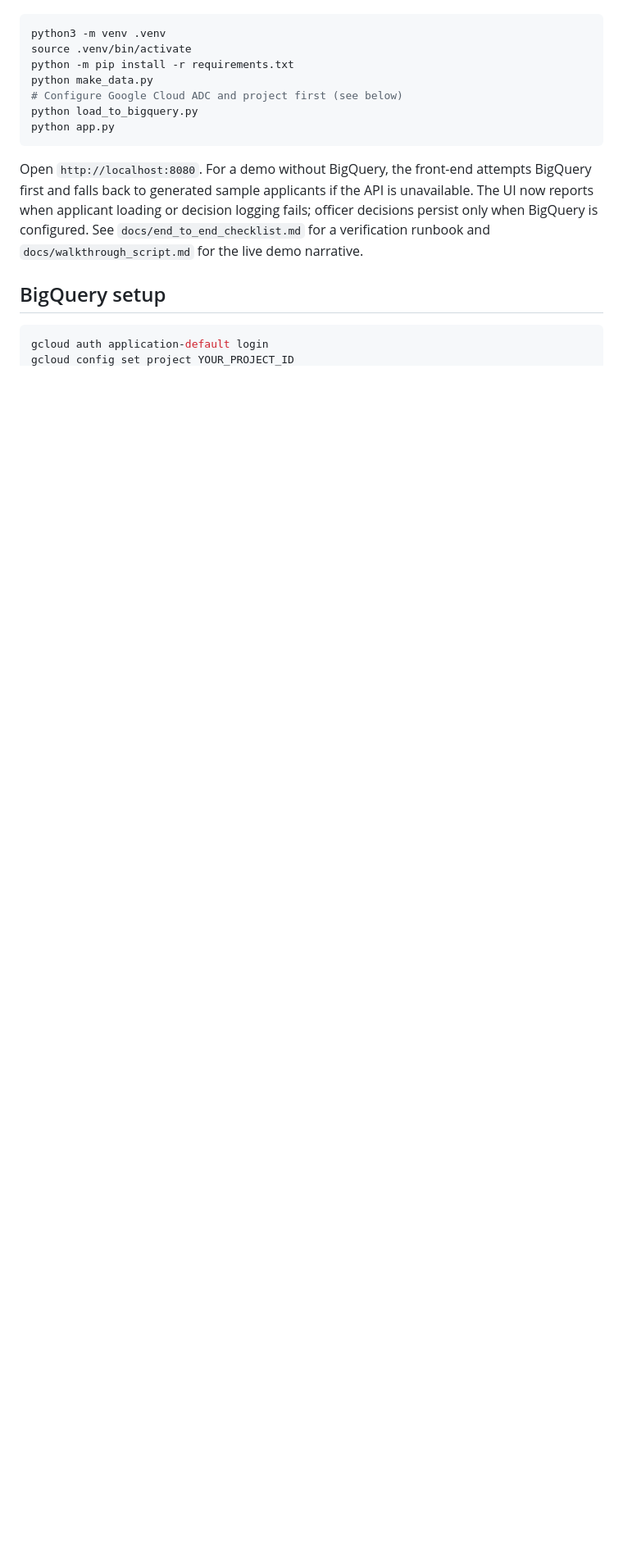
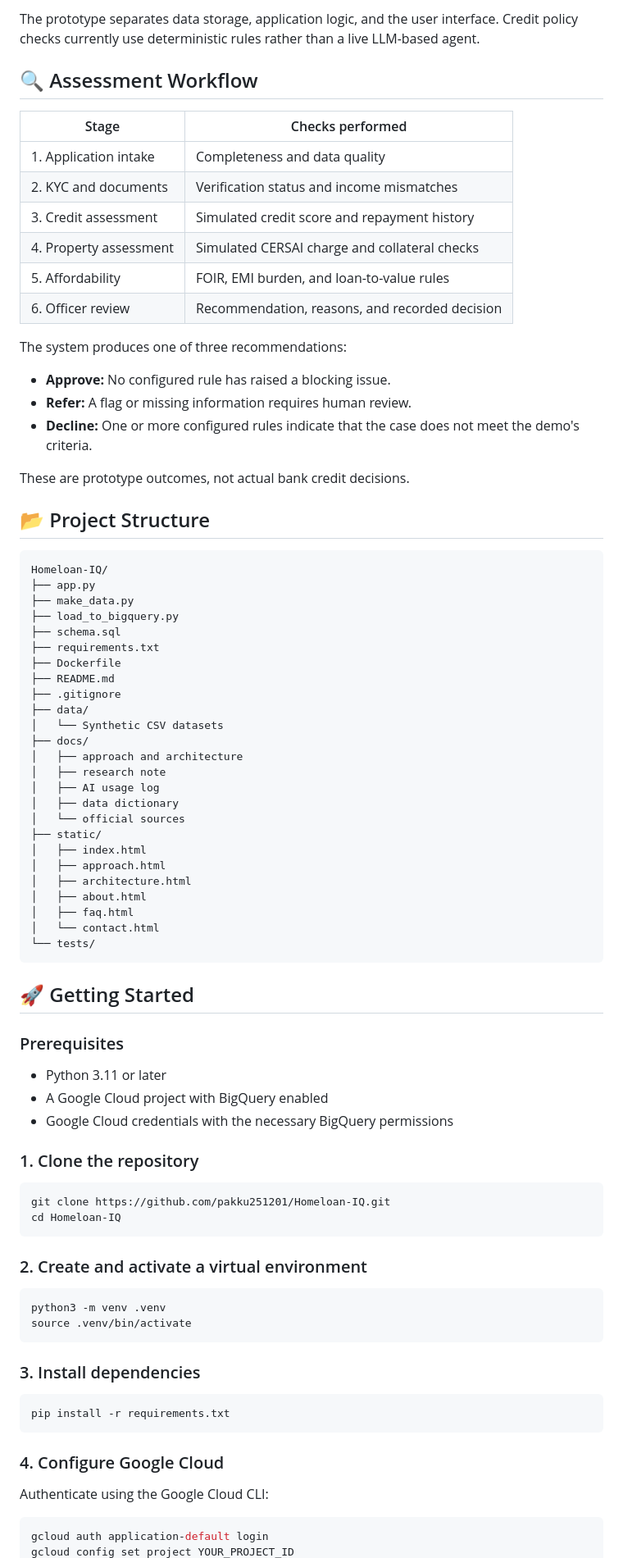
Before and after one commit to pakku251201/Homeloan-IQ, a Markdown page: README.md, the part around one of its changes. Shown at 82% size. GitHub-like rendering; blank space fills up the shorter version.

````diff
--- a/README.md
+++ b/README.md
@@ -17,16 +63,86 @@ Python 3.11 or 3.12 recommended.
+The prototype separates data storage, application logic, and the user interface. Credit policy checks currently use deterministic rules rather than a live LLM-based agent.
+
+## 🔍 Assessment Workflow
+
+| Stage | Checks performed |
+|---|---|
+| 1. Application intake | Completeness and data quality |
+| 2. KYC and documents | Verification status and income mismatches |
+| 3. Credit assessment | Simulated credit score and repayment history |
+| 4. Property assessment | Simulated CERSAI charge and collateral checks |
+| 5. Affordability | FOIR, EMI burden, and loan-to-value rules |
+| 6. Officer review | Recommendation, reasons, and recorded decision |
+
+The system produces one of three recommendations:
+
+- **Approve:** No configured rule has raised a blocking issue.
+- **Refer:** A flag or missing information requires human review.
+- **Decline:** One or more configured rules indicate that the case does not meet the demo's criteria.
+
+These are prototype outcomes, not actual bank credit decisions.
+
+## 📂 Project Structure
+
+```text
+Homeloan-IQ/
+├── app.py
+├── make_data.py
+├── load_to_bigquery.py
+├── schema.sql
+├── requirements.txt
+├── Dockerfile
+├── README.md
+├── .gitignore
+├── data/
+│   └── Synthetic CSV datasets
+├── docs/
+│   ├── approach and architecture
+│   ├── research note
+│   ├── AI usage log
+│   ├── data dictionary
+│   └── official sources
+├── static/
+│   ├── index.html
+│   ├── approach.html
+│   ├── architecture.html
+│   ├── about.html
+│   ├── faq.html
+│   └── contact.html
+└── tests/
+```
+
+## 🚀 Getting Started
+
+### Prerequisites
+
+- Python 3.11 or later
+- A Google Cloud project with BigQuery enabled
+- Google Cloud credentials with the necessary BigQuery permissions
+
+### 1. Clone the repository
+
+```bash
+git clone https://github.com/pakku251201/Homeloan-IQ.git
+cd Homeloan-IQ
+```
+
+### 2. Create and activate a virtual environment
 
 ```bash
 python3 -m venv .venv
 source .venv/bin/activate
-python -m pip install -r requirements.txt
-python make_data.py
-# Configure Google Cloud ADC and project first (see below)
-python load_to_bigquery.py
-python app.py
 ```
-Open `http://localhost:8080`. For a demo without BigQuery, the front-end attempts BigQuery first and falls back to generated sample applicants if the API is unavailable. The UI now reports when applicant loading or decision logging fails; officer decisions persist only when BigQuery is configured. See `docs/end_to_end_checklist.md` for a verification runbook and `docs/walkthrough_script.md` for the live demo narrative.
 
-## BigQuery setup
+### 3. Install dependencies
+
+```bash
+pip install -r requirements.txt
+```
+
+### 4. Configure Google Cloud
+
+Authenticate using the Google Cloud CLI:
+
 ```bash
 gcloud auth application-default login
 gcloud config set project YOUR_PROJECT_ID
````
Also changed, not shown: other parts of README.md (+130 -23 lines).
